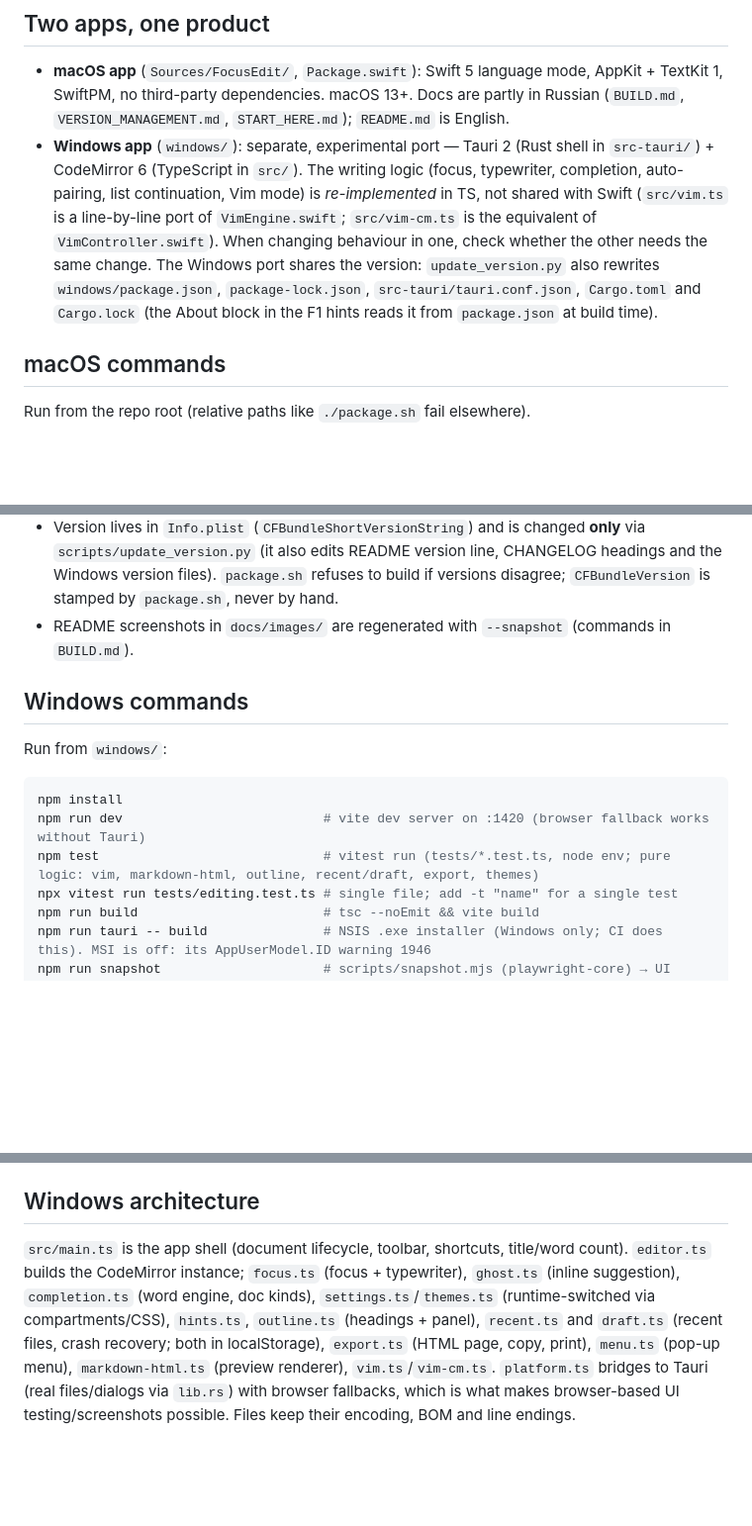
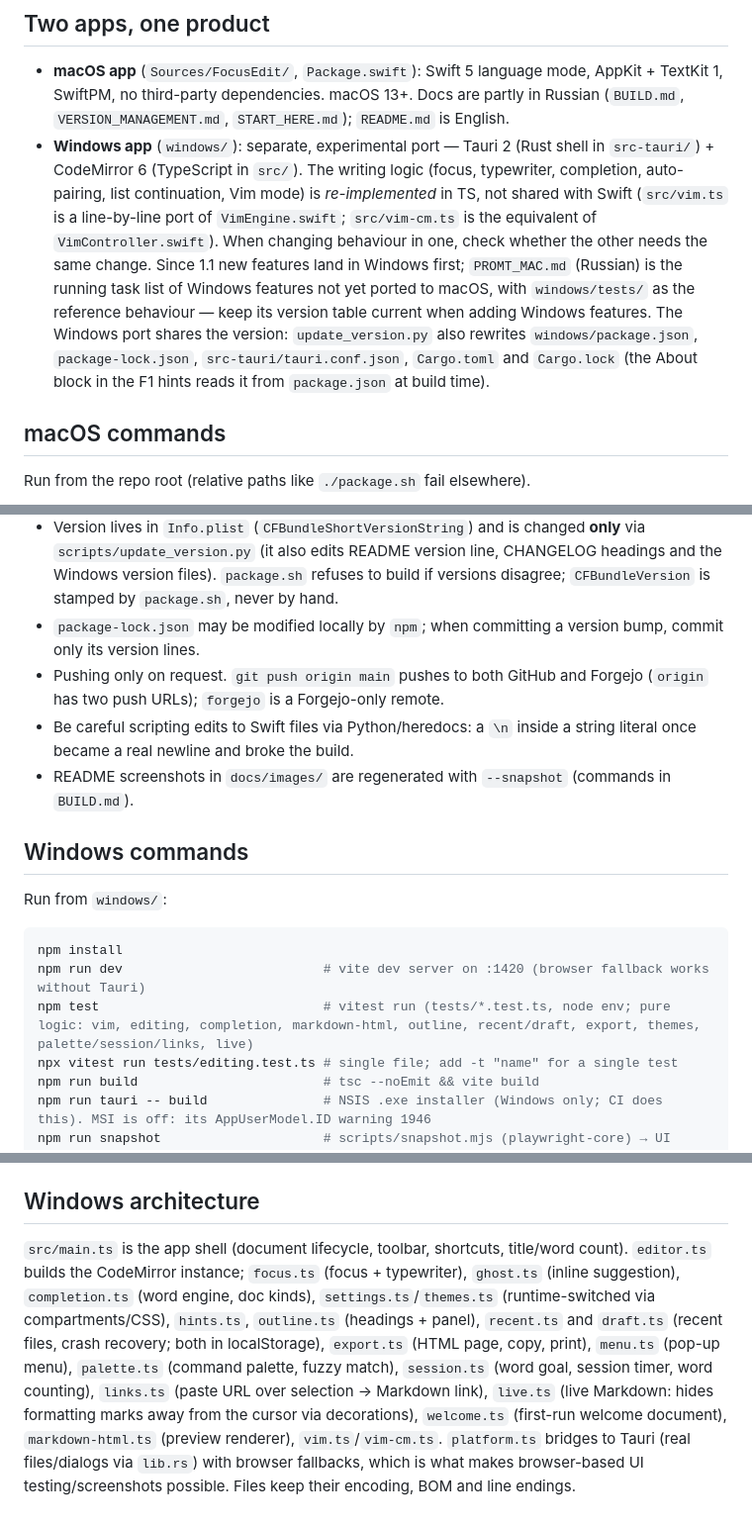
Before and after one commit to maximkurein/FocusEdit, a Markdown page: CLAUDE.md, 3 parts joined by grey strips. Shown at 99% size. Rendered like a GitHub page; blank space fills up the shorter version.

````diff
--- a/CLAUDE.md
+++ b/CLAUDE.md
@@ -5,7 +5,7 @@ This file provides guidance to Claude Code (claude.ai/code) when working with co
 ## Two apps, one product
 
 - **macOS app** (`Sources/FocusEdit/`, `Package.swift`): Swift 5 language mode, AppKit + TextKit 1, SwiftPM, no third-party dependencies. macOS 13+. Docs are partly in Russian (`BUILD.md`, `VERSION_MANAGEMENT.md`, `START_HERE.md`); `README.md` is English.
-- **Windows app** (`windows/`): separate, experimental port — Tauri 2 (Rust shell in `src-tauri/`) + CodeMirror 6 (TypeScript in `src/`). The writing logic (focus, typewriter, completion, auto-pairing, list continuation, Vim mode) is *re-implemented* in TS, not shared with Swift (`src/vim.ts` is a line-by-line port of `VimEngine.swift`; `src/vim-cm.ts` is the equivalent of `VimController.swift`). When changing behaviour in one, check whether the other needs the same change. The Windows port shares the version: `update_version.py` also rewrites `windows/package.json`, `package-lock.json`, `src-tauri/tauri.conf.json`, `Cargo.toml` and `Cargo.lock` (the About block in the F1 hints reads it from `package.json` at build time).
+- **Windows app** (`windows/`): separate, experimental port — Tauri 2 (Rust shell in `src-tauri/`) + CodeMirror 6 (TypeScript in `src/`). The writing logic (focus, typewriter, completion, auto-pairing, list continuation, Vim mode) is *re-implemented* in TS, not shared with Swift (`src/vim.ts` is a line-by-line port of `VimEngine.swift`; `src/vim-cm.ts` is the equivalent of `VimController.swift`). When changing behaviour in one, check whether the other needs the same change. Since 1.1 new features land in Windows first; `PROMT_MAC.md` (Russian) is the running task list of Windows features not yet ported to macOS, with `windows/tests/` as the reference behaviour — keep its version table current when adding Windows features. The Windows port shares the version: `update_version.py` also rewrites `windows/package.json`, `package-lock.json`, `src-tauri/tauri.conf.json`, `Cargo.toml` and `Cargo.lock` (the About block in the F1 hints reads it from `package.json` at build time).
 
 ## macOS commands
 
@@ -24,6 +24,9 @@ python3 scripts/update_version.py status | bump patch|minor|major | sync X.Y.Z -
 - There is no XCTest target. Tests are `SelfTest.swift` (`--selftest`: syntax, completion, editing, rtf, vim groups) — add new checks there via its `check(name, actual, expected)` helper.
 - Always rebuild with `package.sh`; copying a binary into an existing bundle invalidates the ad-hoc signature and macOS kills the app.
 - Version lives in `Info.plist` (`CFBundleShortVersionString`) and is changed **only** via `scripts/update_version.py` (it also edits README version line, CHANGELOG headings and the Windows version files). `package.sh` refuses to build if versions disagree; `CFBundleVersion` is stamped by `package.sh`, never by hand.
+- `package-lock.json` may be modified locally by `npm`; when committing a version bump, commit only its version lines.
+- Pushing only on request. `git push origin main` pushes to both GitHub and Forgejo (`origin` has two push URLs); `forgejo` is a Forgejo-only remote.
+- Be careful scripting edits to Swift files via Python/heredocs: a `\n` inside a string literal once became a real newline and broke the build.
 - README screenshots in `docs/images/` are regenerated with `--snapshot` (commands in `BUILD.md`).
 
 ## Windows commands
@@ -33,7 +36,7 @@ Run from `windows/`:
 ```bash
 npm install
 npm run dev                          # vite dev server on :1420 (browser fallback works without Tauri)
-npm test                             # vitest run (tests/*.test.ts, node env; pure logic: vim, markdown-html, outline, recent/draft, export, themes)
+npm test                             # vitest run (tests/*.test.ts, node env; pure logic: vim, editing, completion, markdown-html, outline, recent/draft, export, themes, palette/session/links, live)
 npx vitest run tests/editing.test.ts # single file; add -t "name" for a single test
 npm run build                        # tsc --noEmit && vite build
 npm run tauri -- build               # NSIS .exe installer (Windows only; CI does this). MSI is off: its AppUserModel.ID warning 1946
@@ -52,4 +55,4 @@ CI (`.github/workflows/windows.yml`) runs `npm ci`, `npm test`, `tauri build` on
 
 ## Windows architecture
 
-`src/main.ts` is the app shell (document lifecycle, toolbar, shortcuts, title/word count). `editor.ts` builds the CodeMirror instance; `focus.ts` (focus + typewriter), `ghost.ts` (inline suggestion), `completion.ts` (word engine, doc kinds), `settings.ts`/`themes.ts` (runtime-switched via compartments/CSS), `hints.ts`, `outline.ts` (headings + panel), `recent.ts` and `draft.ts` (recent files, crash recovery; both in localStorage), `export.ts` (HTML page, copy, print), `menu.ts` (pop-up menu), `markdown-html.ts` (preview renderer), `vim.ts`/`vim-cm.ts`. `platform.ts` bridges to Tauri (real files/dialogs via `lib.rs`) with browser fallbacks, which is what makes browser-based UI testing/screenshots possible. Files keep their encoding, BOM and line endings.
+`src/main.ts` is the app shell (document lifecycle, toolbar, shortcuts, title/word count). `editor.ts` builds the CodeMirror instance; `focus.ts` (focus + typewriter), `ghost.ts` (inline suggestion), `completion.ts` (word engine, doc kinds), `settings.ts`/`themes.ts` (runtime-switched via compartments/CSS), `hints.ts`, `outline.ts` (headings + panel), `recent.ts` and `draft.ts` (recent files, crash recovery; both in localStorage), `export.ts` (HTML page, copy, print), `menu.ts` (pop-up menu), `palette.ts` (command palette, fuzzy match), `session.ts` (word goal, session timer, word counting), `links.ts` (paste URL over selection → Markdown link), `live.ts` (live Markdown: hides formatting marks away from the cursor via decorations), `welcome.ts` (first-run welcome document), `markdown-html.ts` (preview renderer), `vim.ts`/`vim-cm.ts`. `platform.ts` bridges to Tauri (real files/dialogs via `lib.rs`) with browser fallbacks, which is what makes browser-based UI testing/screenshots possible. Files keep their encoding, BOM and line endings.
````
Also changed, not shown: PROMT_MAC.md (+24 -17 lines).
